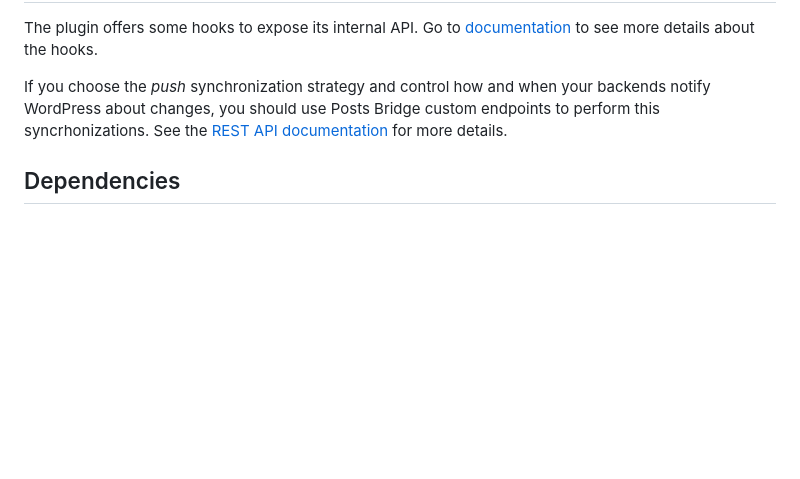
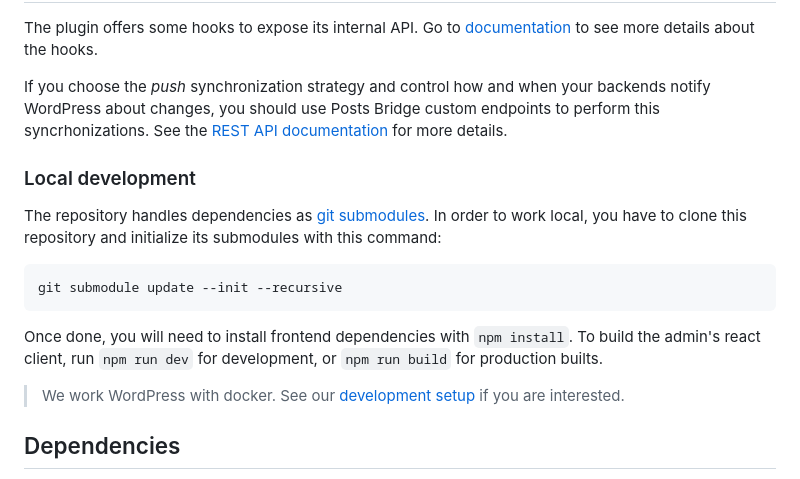
Before and after one commit to codeccoop/posts-bridge, a Markdown page: README.md, the part around the change. Drawn GitHub-style; blank space fills up the shorter version.

Commit message:
feat: update readme

````diff
--- a/README.md
+++ b/README.md
@@ -94,6 +94,22 @@ If you choose the _push_ synchronization strategy and control how and when your
 WordPress about changes, you should use Posts Bridge custom endpoints to perform this syncrhonizations.
 See the [REST API documentation](./docs/REST-API.md) for more details.
 
+### Local development
+
+The repository handles dependencies as [git submodules](https://www.atlassian.com/git/tutorials/git-submodule).
+In order to work local, you have to clone this repository and initialize its submodules with this
+command:
+
+```bash
+git submodule update --init --recursive
+```
+
+Once done, you will need to install frontend dependencies with `npm install`. To build the admin's react client,
+run `npm run dev` for development, or `npm run build` for production builts.
+
+> We work WordPress with docker. See our [development setup](https://github.com/codeccoop/wp-development/)
+> if you are interested.
+
 ## Dependencies
 
 This plugin relays on [HTTP Bridge](https://git.coopdevs.org/codeccoop/wp/plugins/bridges/http-bridge/)
````
